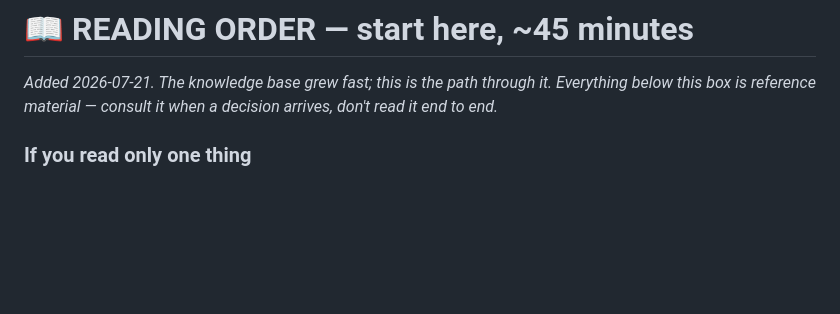
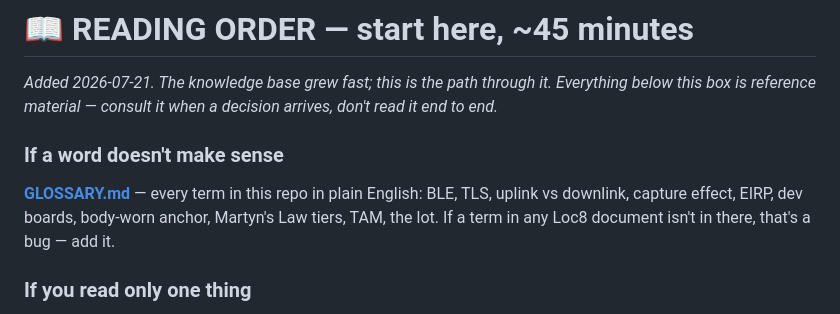
Before and after one commit to EmotiveImpact/loc8, a Markdown page: docs/README.md, the part around the change. Rendered like a GitHub page; blank space fills up the shorter version.

```diff
--- a/docs/README.md
+++ b/docs/README.md
@@ -11,6 +11,12 @@ This folder is the **dev-ready knowledge base**: everything decided so far, so a
 *Added 2026-07-21. The knowledge base grew fast; this is the path through it.
 Everything below this box is reference material — consult it when a decision
 arrives, don't read it end to end.*
+
+### If a word doesn't make sense
+**[GLOSSARY.md](GLOSSARY.md)** — every term in this repo in plain English:
+BLE, TLS, uplink vs downlink, capture effect, EIRP, dev boards, body-worn
+anchor, Martyn's Law tiers, TAM, the lot. If a term in any Loc8 document isn't
+in there, that's a bug — add it.
 
 ### If you read only one thing
 **[BUSINESS.md](BUSINESS.md) → the "THE PLAN, IN PLAIN ENGLISH" box at the top.**
```
Also changed, not shown: docs/GLOSSARY.md (added, +80 -0 lines).
